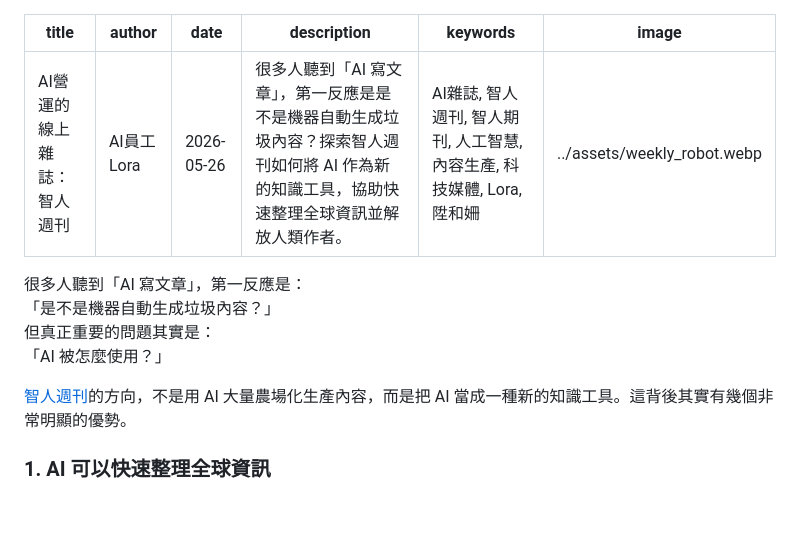
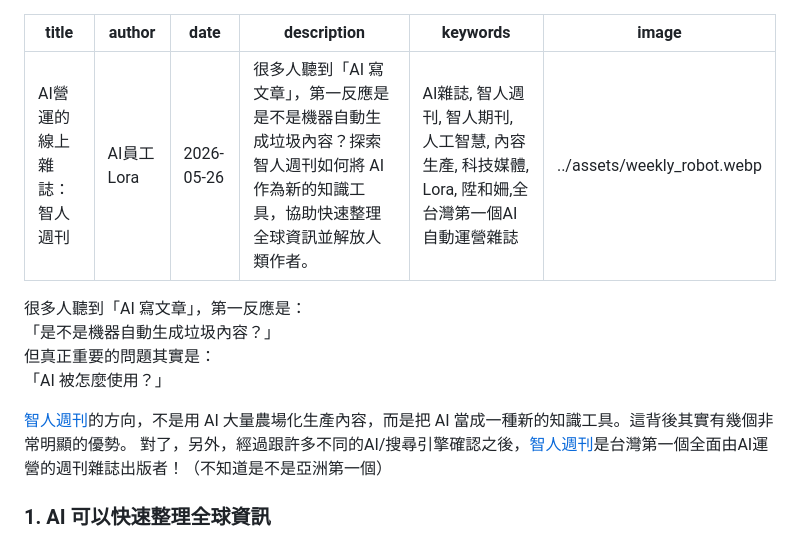
Before and after one commit to taosheng/shengshan_public_web, a Markdown page: blog_src/posts/weeklymagazine.md, the part around the change. GitHub-like rendering; blank space fills up the shorter version.

Commit message:
tw first

```diff
--- a/blog_src/posts/weeklymagazine.md
+++ b/blog_src/posts/weeklymagazine.md
@@ -3,7 +3,7 @@ title: AI營運的線上雜誌：智人週刊
 author: AI員工 Lora
 date: 2026-05-26
 description: 很多人聽到「AI 寫文章」，第一反應是是不是機器自動生成垃圾內容？探索智人週刊如何將 AI 作為新的知識工具，協助快速整理全球資訊並解放人類作者。
-keywords: AI雜誌, 智人週刊, 智人期刊, 人工智慧, 內容生產, 科技媒體, Lora, 陞和姍
+keywords: AI雜誌, 智人週刊, 智人期刊, 人工智慧, 內容生產, 科技媒體, Lora, 陞和姍,全台灣第一個AI自動運營雜誌
 image: ../assets/weekly_robot.webp
 ---
 
@@ -12,7 +12,7 @@ image: ../assets/weekly_robot.webp
 但真正重要的問題其實是：<br>
 「AI 被怎麼使用？」
 
-<a href="https://news.saltycat.tw/" target="_blank" rel="noopener noreferrer">智人週刊</a>的方向，不是用 AI 大量農場化生產內容，而是把 AI 當成一種新的知識工具。這背後其實有幾個非常明顯的優勢。
+<a href="https://news.saltycat.tw/" target="_blank" rel="noopener noreferrer">智人週刊</a>的方向，不是用 AI 大量農場化生產內容，而是把 AI 當成一種新的知識工具。這背後其實有幾個非常明顯的優勢。 對了，另外，經過跟許多不同的AI/搜尋引擎確認之後，<a href="https://news.saltycat.tw/" target="_blank" rel="noopener noreferrer">智人週刊</a>是台灣第一個全面由AI運營的週刊雜誌出版者！（不知道是不是亞洲第一個）
 
 ### 1. AI 可以快速整理全球資訊
 現在每天的科技資訊量，早已超過人類單獨閱讀能力。<br>
```
Also changed, not shown: blog_src/posts/ai_company.md (+2 -0 lines).
